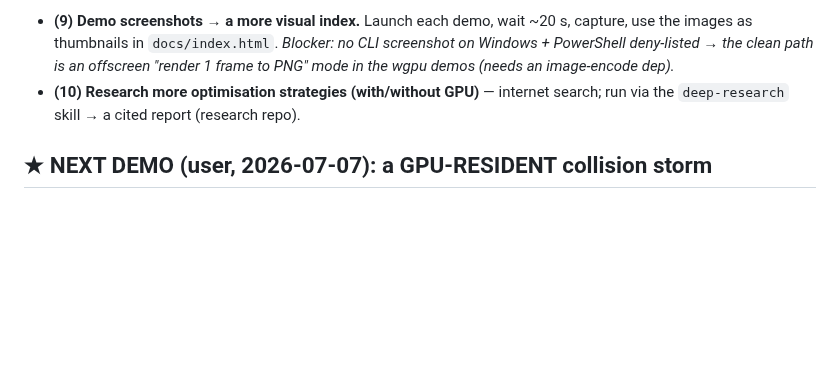
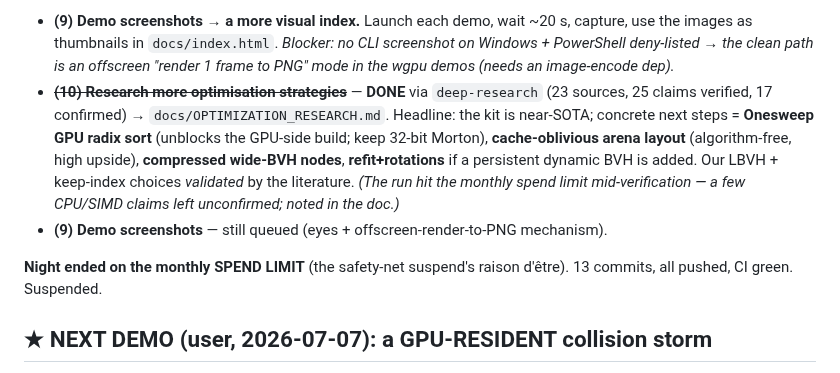
Before and after one commit to OrlandoLuque/vectorial-hash-kit, a Markdown page: docs/BACKLOG.md, the part around the change. GitHub-like rendering; blank space fills up the shorter version.

```diff
--- a/docs/BACKLOG.md
+++ b/docs/BACKLOG.md
@@ -58,8 +58,18 @@ safety net). Ordered — verifiable/high-value first, `[eyes]` last:
   capture, use the images as thumbnails in `docs/index.html`. *Blocker: no CLI
   screenshot on Windows + PowerShell deny-listed → the clean path is an offscreen
   "render 1 frame to PNG" mode in the wgpu demos (needs an image-encode dep).*
-- **(10) Research more optimisation strategies (with/without GPU)** — internet
-  search; run via the `deep-research` skill → a cited report (research repo).
+- ~~**(10) Research more optimisation strategies**~~ — **DONE** via `deep-research`
+  (23 sources, 25 claims verified, 17 confirmed) → `docs/OPTIMIZATION_RESEARCH.md`.
+  Headline: the kit is near-SOTA; concrete next steps = **Onesweep GPU radix sort**
+  (unblocks the GPU-side build; keep 32-bit Morton), **cache-oblivious arena
+  layout** (algorithm-free, high upside), **compressed wide-BVH nodes**,
+  **refit+rotations** if a persistent dynamic BVH is added. Our LBVH + keep-index
+  choices *validated* by the literature. *(The run hit the monthly spend limit
+  mid-verification — a few CPU/SIMD claims left unconfirmed; noted in the doc.)*
+- **(9) Demo screenshots** — still queued (eyes + offscreen-render-to-PNG mechanism).
+
+**Night ended on the monthly SPEND LIMIT** (the safety-net suspend's raison d'être).
+13 commits, all pushed, CI green. Suspended.
 
 ## ★ NEXT DEMO (user, 2026-07-07): a GPU-RESIDENT collision storm
 
```
Also changed, not shown: docs/OPTIMIZATION_RESEARCH.md (added, +83 -0 lines).
